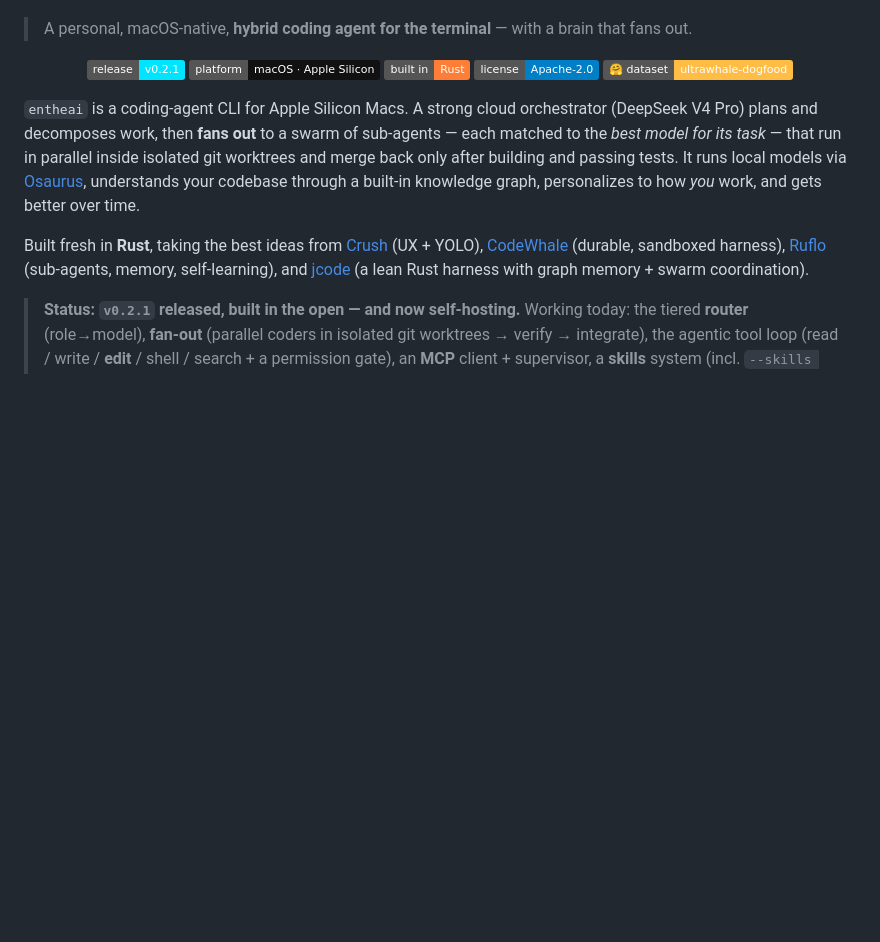
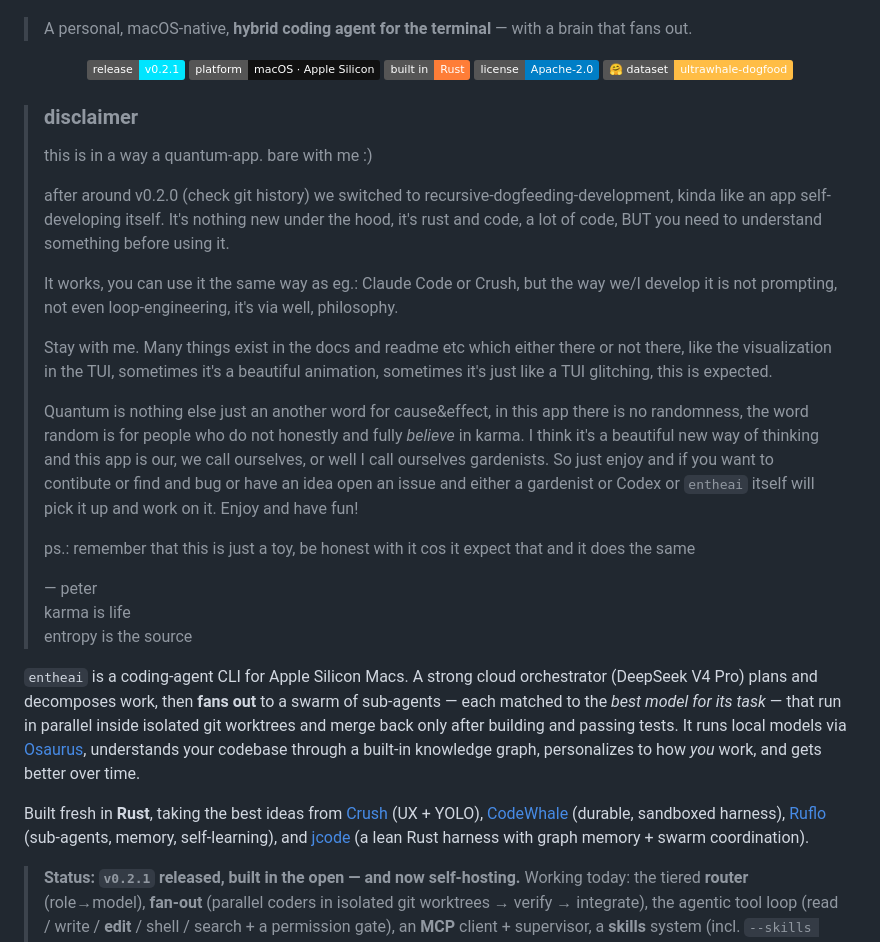
Before and after one commit to entropy-om/entheai, a Markdown page: README.md, the part around the change. Rendered like a GitHub page; badges without logos; blank space fills up the shorter version.

Commit message:
docs(readme): add the author's disclaimer (quantum-app / gardenists) up top
Peter's note on what entheai is and how it's developed — recursive-dogfeeding,
philosophy over prompting, the TUI viz that's sometimes art and sometimes glitch,
karma over randomness. Placed as a blockquote right under the badges, verbatim.

Co-Authored-By: Claude Opus 4.8 (1M context) <noreply@anthropic.com>
Claude-Session: https://claude.ai/code/session_01ENN3QVeAFmFTnpqZ2SKB9F

```diff
--- a/README.md
+++ b/README.md
@@ -13,6 +13,24 @@
   <img src="https://img.shields.io/badge/license-Apache--2.0-blue" alt="license">
   <a href="https://huggingface.co/datasets/PeetPedro/ultrawhale-dogfood"><img src="https://img.shields.io/badge/🤗%20dataset-ultrawhale--dogfood-ffbd45" alt="ultrawhale-dogfood dataset on Hugging Face"></a>
 </p>
+
+> ### disclaimer
+>
+> this is in a way a quantum-app. bare with me :)
+>
+> after around v0.2.0 (check git history) we switched to recursive-dogfeeding-development, kinda like an app self-developing itself. It's nothing new under the hood, it's rust and code, a lot of code, BUT you need to understand something before using it.
+>
+> It works, you can use it the same way as eg.: Claude Code or Crush, but the way we/I develop it is not prompting, not even loop-engineering, it's via well, philosophy.
+>
+> Stay with me. Many things exist in the docs and readme etc which either there or not there, like the visualization in the TUI, sometimes it's a beautiful animation, sometimes it's just like a TUI glitching, this is expected.
+>
+> Quantum is nothing else just an another word for cause&effect, in this app there is no randomness, the word random is for people who do not honestly and fully *believe* in karma. I think it's a beautiful new way of thinking and this app is our, we call ourselves, or well I call ourselves gardenists. So just enjoy and if you want to contibute or find and bug or have an idea open an issue and either a gardenist or Codex or `entheai` itself will pick it up and work on it. Enjoy and have fun!
+>
+> ps.: remember that this is just a toy, be honest with it cos it expect that and it does the same
+>
+> — peter
+> <br>karma is life
+> <br>entropy is the source
 
 `entheai` is a coding-agent CLI for Apple Silicon Macs. A strong cloud orchestrator (DeepSeek V4 Pro) plans and decomposes work, then **fans out** to a swarm of sub-agents — each matched to the *best model for its task* — that run in parallel inside isolated git worktrees and merge back only after building and passing tests. It runs local models via [Osaurus](https://github.com/osaurus-ai/osaurus), understands your codebase through a built-in knowledge graph, personalizes to how *you* work, and gets better over time.
 
```
